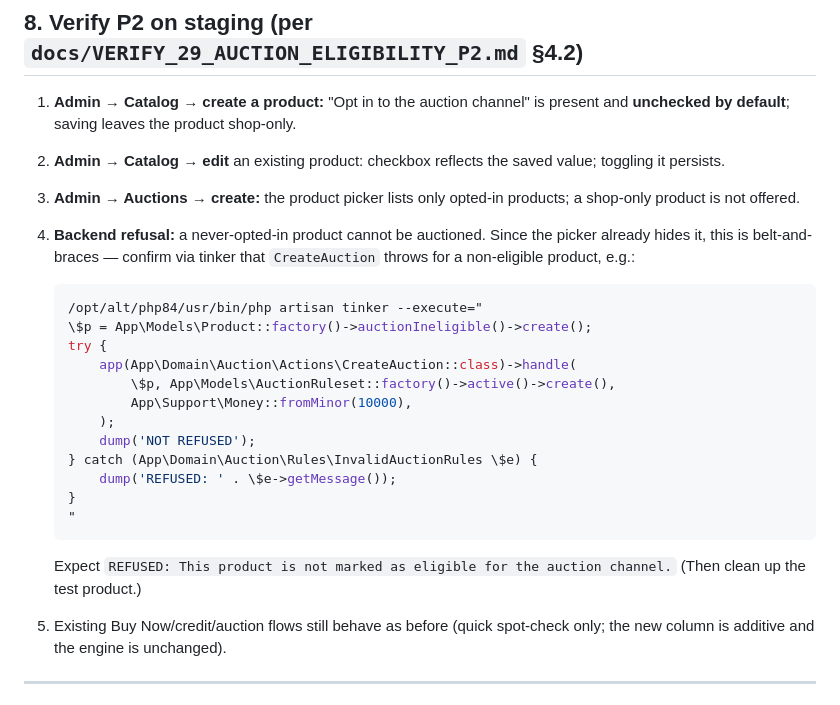
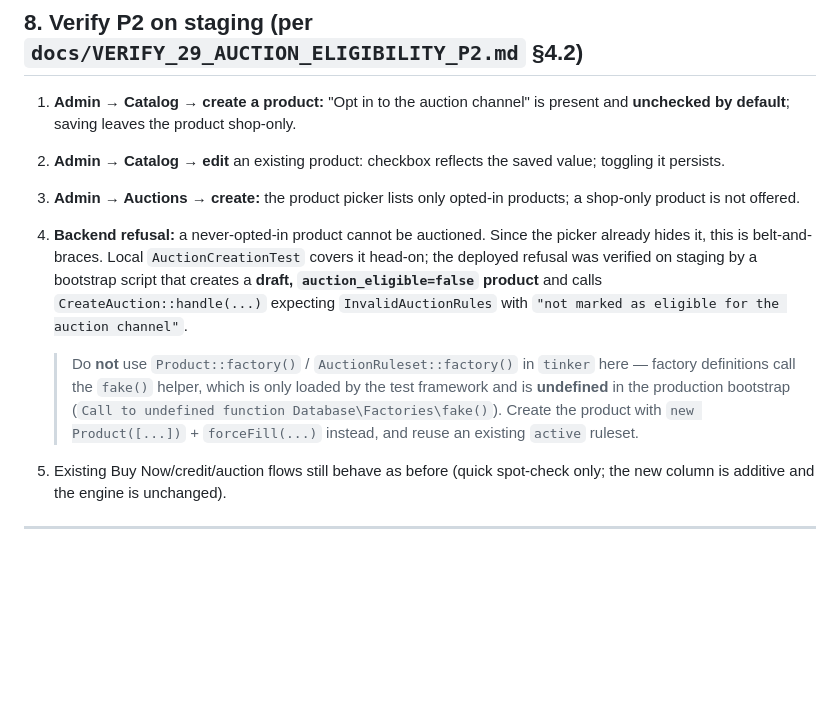
Before and after one commit to majcreatives/as-is-commerce, a Markdown page: docs/DEPLOY_STAGE29_1.md, the part around the change. GitHub-like rendering; blank space fills up the shorter version.

````diff
--- a/docs/DEPLOY_STAGE29_1.md
+++ b/docs/DEPLOY_STAGE29_1.md
@@ -132,26 +132,18 @@ database is untouched otherwise.
 3. **Admin → Auctions → create:** the product picker lists only opted-in
    products; a shop-only product is not offered.
 4. **Backend refusal:** a never-opted-in product cannot be auctioned. Since the
-   picker already hides it, this is belt-and-braces — confirm via tinker that
-   `CreateAuction` throws for a non-eligible product, e.g.:
+   picker already hides it, this is belt-and-braces. Local `AuctionCreationTest`
+   covers it head-on; the deployed refusal was verified on staging by a
+   bootstrap script that creates a **draft, `auction_eligible=false` product**
+   and calls `CreateAuction::handle(...)` expecting
+   `InvalidAuctionRules` with `"not marked as eligible for the auction channel"`.
 
-   ```bash
-   /opt/alt/php84/usr/bin/php artisan tinker --execute="
-   \$p = App\Models\Product::factory()->auctionIneligible()->create();
-   try {
-       app(App\Domain\Auction\Actions\CreateAuction::class)->handle(
-           \$p, App\Models\AuctionRuleset::factory()->active()->create(),
-           App\Support\Money::fromMinor(10000),
-       );
-       dump('NOT REFUSED');
-   } catch (App\Domain\Auction\Rules\InvalidAuctionRules \$e) {
-       dump('REFUSED: ' . \$e->getMessage());
-   }
-   "
-   ```
-
-   Expect `REFUSED: This product is not marked as eligible for the auction
-   channel.` (Then clean up the test product.)
+   > Do **not** use `Product::factory()` / `AuctionRuleset::factory()` in
+   > `tinker` here — factory definitions call the `fake()` helper, which is only
+   > loaded by the test framework and is **undefined** in the production
+   > bootstrap (`Call to undefined function Database\Factories\fake()`). Create
+   > the product with `new Product([...])` + `forceFill(...)` instead, and reuse
+   > an existing `active` ruleset.
 
 5. Existing Buy Now/credit/auction flows still behave as before (quick
    spot-check only; the new column is additive and the engine is unchanged).
````
Also changed, not shown: docs/VERIFY_29_AUCTION_ELIGIBILITY_P2.md (+24 -12 lines).
